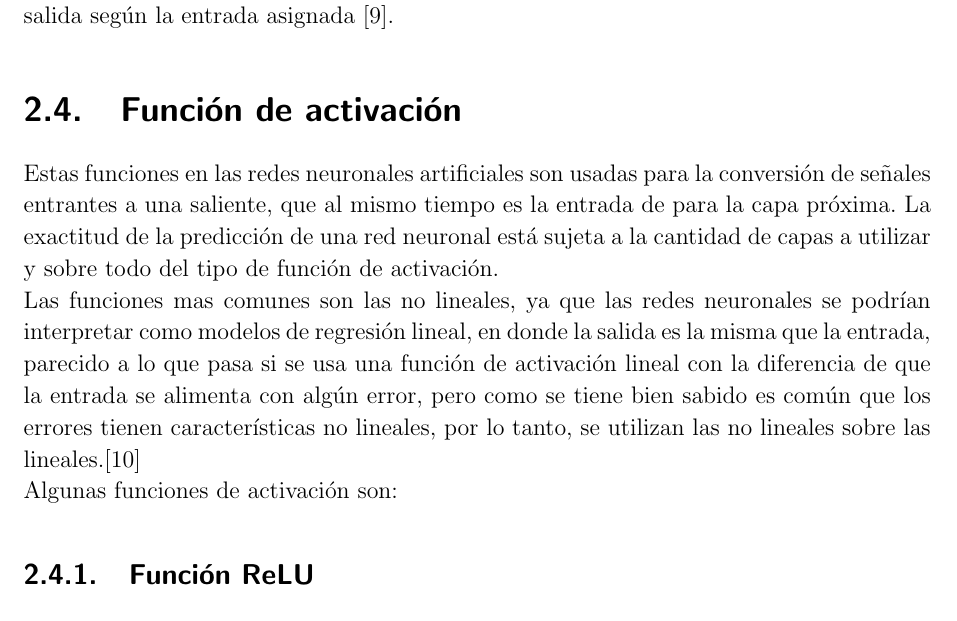
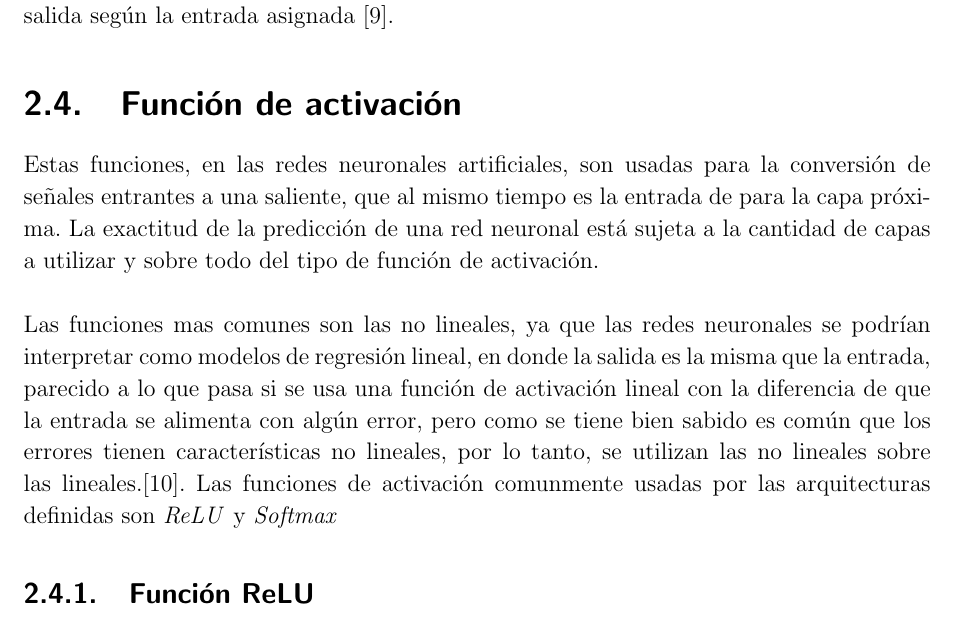
Before and after one commit to JohnJCaicedo/Documento, a LaTeX book (Documento Latex/PlantillaPG.tex, which reads Documento Latex/Capitulos/Cap1.tex): part of page 11 of 80, cut so that both start at the same text. Compiled offline with pdfLaTeX.

Commit message:
Funcion de activacion

```diff
--- a/Documento Latex/Capitulos/Cap1.tex
+++ b/Documento Latex/Capitulos/Cap1.tex
@@ -66,9 +66,10 @@ Debido a esto, la problemática que se plantea como estrategia para facilitar el
 
 \section{Función de activación}
 
-Estas funciones en las redes neuronales artificiales son usadas para la conversión de señales entrantes a una saliente, que al mismo tiempo es la entrada de para la capa próxima. La exactitud de la predicción de una red neuronal está sujeta a la cantidad de capas a utilizar y sobre todo del tipo de función de activación.\\
-Las funciones mas comunes son las no lineales, ya que las redes neuronales se podrían interpretar como modelos de regresión lineal, en donde la salida es la misma que la entrada, parecido a lo que pasa si se usa una función de activación lineal con la diferencia de que la entrada se alimenta con algún error, pero como se tiene bien sabido es común que los errores tienen características   no lineales, por lo tanto, se utilizan las no lineales sobre las lineales.\cite{sharma2017activation}\\
-Algunas funciones de activación son:
+Estas funciones, en las redes neuronales artificiales, son usadas para la conversión de señales entrantes a una saliente, que al mismo tiempo es la entrada de para la capa próxima. La exactitud de la predicción de una red neuronal está sujeta a la cantidad de capas a utilizar y sobre todo del tipo de función de activación.\\
+
+Las funciones mas comunes son las no lineales, ya que las redes neuronales se podrían interpretar como modelos de regresión lineal, en donde la salida es la misma que la entrada, parecido a lo que pasa si se usa una función de activación lineal con la diferencia de que la entrada se alimenta con algún error, pero como se tiene bien sabido es común que los errores tienen características   no lineales, por lo tanto, se utilizan las no lineales sobre las lineales.\cite{sharma2017activation}. Las funciones de activación comunmente usadas por las arquitecturas definidas son \textit{ReLU} y \textit	{Softmax}
+
 
 \subsection{Función ReLU}
 
```
Also changed, not shown: Documento Latex/Capitulos/Cap1.tex (2 more changed lines), 5 other files.
